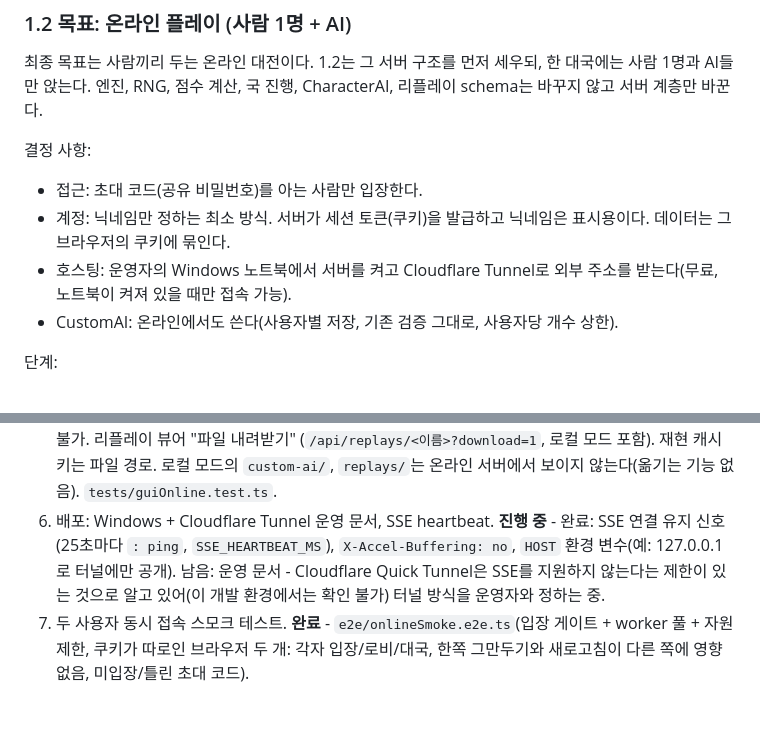
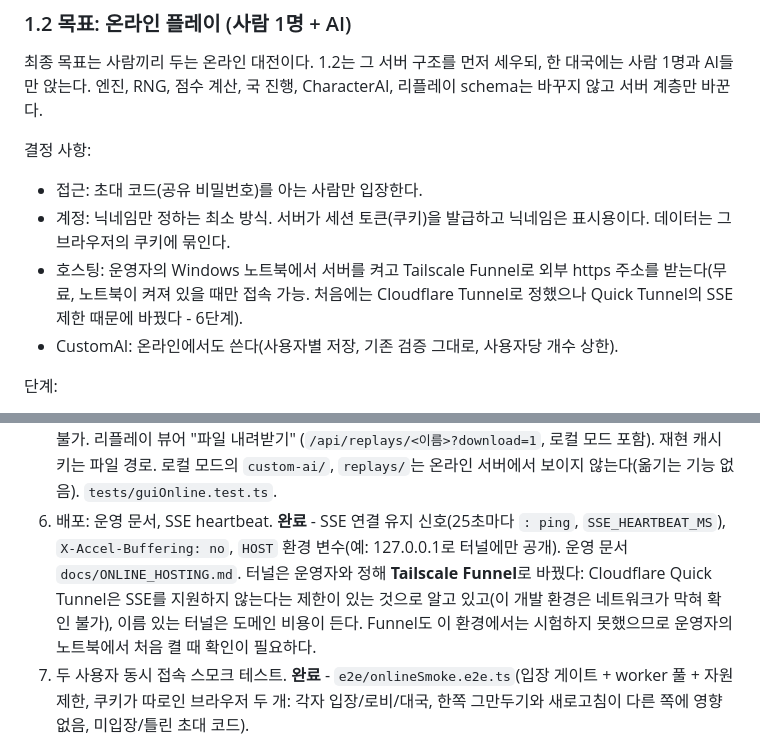
Before and after one commit to marucho215/seongah_mahjong, a Markdown page: HANDOFF.md, 2 parts joined by grey strips. Drawn GitHub-style; blank space fills up the shorter version.

```diff
--- a/HANDOFF.md
+++ b/HANDOFF.md
@@ -229,7 +229,8 @@
 결정 사항:
 - 접근: 초대 코드(공유 비밀번호)를 아는 사람만 입장한다.
 - 계정: 닉네임만 정하는 최소 방식. 서버가 세션 토큰(쿠키)을 발급하고 닉네임은 표시용이다. 데이터는 그 브라우저의 쿠키에 묶인다.
-- 호스팅: 운영자의 Windows 노트북에서 서버를 켜고 Cloudflare Tunnel로 외부 주소를 받는다(무료, 노트북이 켜져 있을 때만 접속 가능).
+- 호스팅: 운영자의 Windows 노트북에서 서버를 켜고 Tailscale Funnel로 외부 https 주소를 받는다(무료, 노트북이 켜져 있을 때만
+  접속 가능. 처음에는 Cloudflare Tunnel로 정했으나 Quick Tunnel의 SSE 제한 때문에 바꿨다 - 6단계).
 - CustomAI: 온라인에서도 쓴다(사용자별 저장, 기존 검증 그대로, 사용자당 개수 상한).
 
 단계:
@@ -256,10 +257,11 @@
    (저장 직후 오래된 것부터 삭제). 다른 사용자의 CustomAI는 목록/대국 시작 모두 불가. 리플레이 뷰어 "파일 내려받기"
    (`/api/replays/<이름>?download=1`, 로컬 모드 포함). 재현 캐시 키는 파일 경로. 로컬 모드의 `custom-ai/`, `replays/`는
    온라인 서버에서 보이지 않는다(옮기는 기능 없음). `tests/guiOnline.test.ts`.
-6. 배포: Windows + Cloudflare Tunnel 운영 문서, SSE heartbeat. **진행 중** - 완료: SSE 연결 유지 신호(25초마다 `: ping`,
-   `SSE_HEARTBEAT_MS`), `X-Accel-Buffering: no`, `HOST` 환경 변수(예: 127.0.0.1로 터널에만 공개). 남음: 운영 문서 -
-   Cloudflare Quick Tunnel은 SSE를 지원하지 않는다는 제한이 있는 것으로 알고 있어(이 개발 환경에서는 확인 불가) 터널 방식을
-   운영자와 정하는 중.
+6. 배포: 운영 문서, SSE heartbeat. **완료** - SSE 연결 유지 신호(25초마다 `: ping`, `SSE_HEARTBEAT_MS`),
+   `X-Accel-Buffering: no`, `HOST` 환경 변수(예: 127.0.0.1로 터널에만 공개). 운영 문서 `docs/ONLINE_HOSTING.md`.
+   터널은 운영자와 정해 **Tailscale Funnel**로 바꿨다: Cloudflare Quick Tunnel은 SSE를 지원하지 않는다는 제한이 있는 것으로
+   알고 있고(이 개발 환경은 네트워크가 막혀 확인 불가), 이름 있는 터널은 도메인 비용이 든다. Funnel도 이 환경에서는 시험하지
+   못했으므로 운영자의 노트북에서 처음 켤 때 확인이 필요하다.
 7. 두 사용자 동시 접속 스모크 테스트. **완료** - `e2e/onlineSmoke.e2e.ts`(입장 게이트 + worker 풀 + 자원 제한, 쿠키가
    따로인 브라우저 두 개: 각자 입장/로비/대국, 한쪽 그만두기와 새로고침이 다른 쪽에 영향 없음, 미입장/틀린 초대 코드).
 
```
Also changed, not shown: README.md (+5 -0 lines), docs/ONLINE_HOSTING.md (added, +132 -0 lines).
